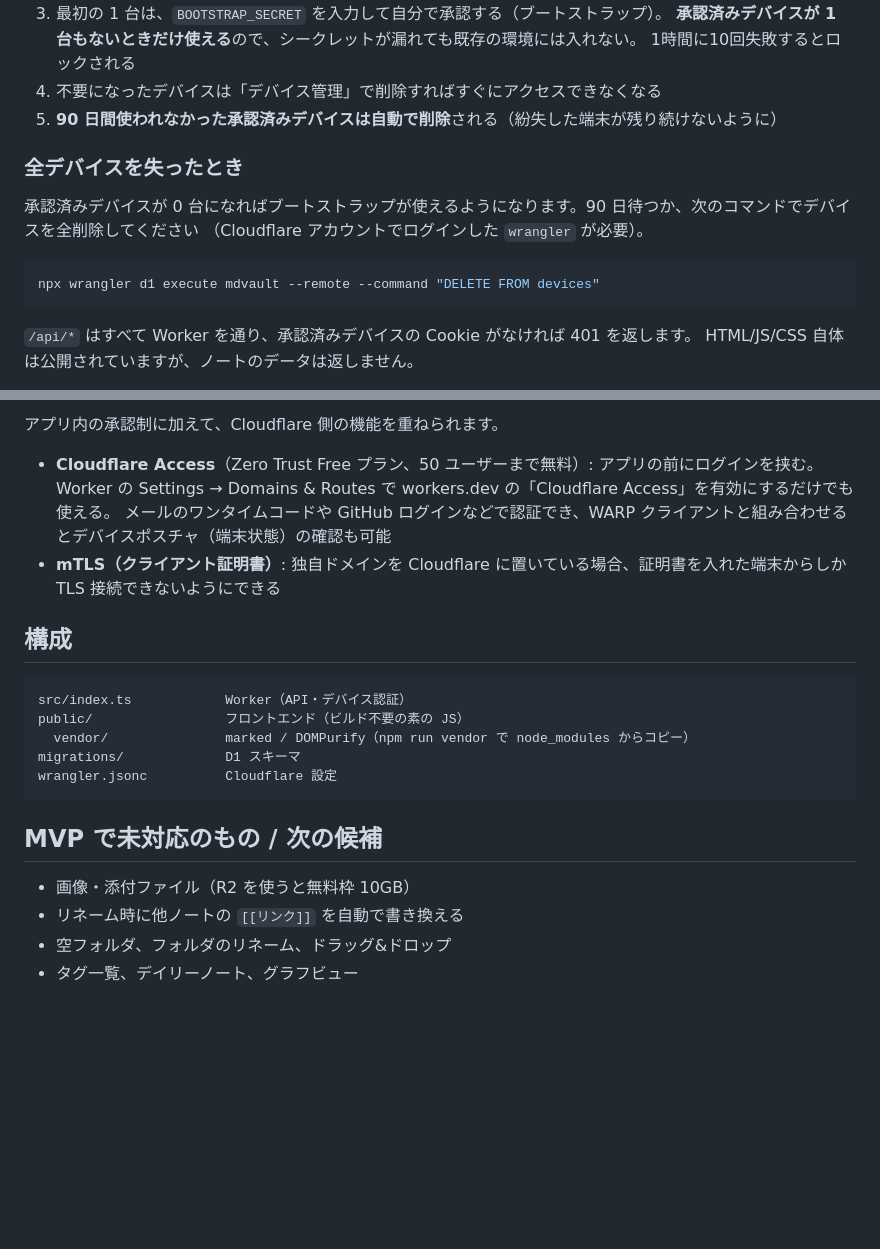
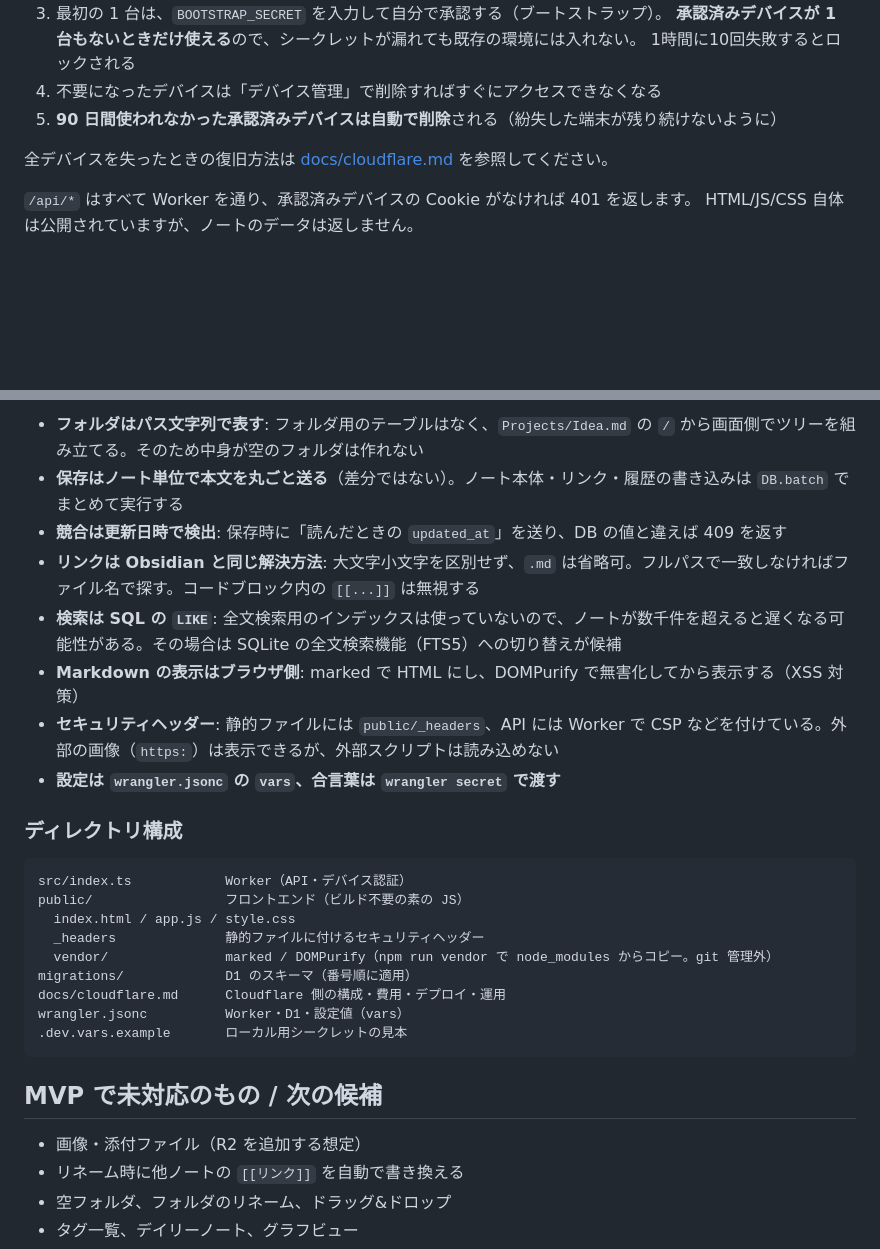
Before and after one commit to sai103/mdvault, a Markdown page: README.md, 2 parts joined by grey strips. GitHub-like rendering; blank space fills up the shorter version.

````diff
--- a/README.md
+++ b/README.md
@@ -34,14 +36,7 @@ Cloudflare 上で動く、個人用の Obsidian 風 Markdown ノートアプリ
 4. 不要になったデバイスは「デバイス管理」で削除すればすぐにアクセスできなくなる
 5. **90 日間使われなかった承認済みデバイスは自動で削除**される（紛失した端末が残り続けないように）
 
-### 全デバイスを失ったとき
-
-承認済みデバイスが 0 台になればブートストラップが使えるようになります。90 日待つか、次のコマンドでデバイスを全削除してください
-（Cloudflare アカウントでログインした `wrangler` が必要）。
-
-```bash
-npx wrangler d1 execute mdvault --remote --command "DELETE FROM devices"
-```
+全デバイスを失ったときの復旧方法は [docs/cloudflare.md](docs/cloudflare.md#全デバイスを失ったとき) を参照してください。
 
 `/api/*` はすべて Worker を通り、承認済みデバイスの Cookie がなければ 401 を返します。
 HTML/JS/CSS 自体は公開されていますが、ノートのデータは返しません。
@@ -121,24 +137,30 @@ npm run deploy
 
-アプリ内の承認制に加えて、Cloudflare 側の機能を重ねられます。
+- **フォルダはパス文字列で表す**: フォルダ用のテーブルはなく、`Projects/Idea.md` の `/` から画面側でツリーを組み立てる。そのため中身が空のフォルダは作れない
+- **保存はノート単位で本文を丸ごと送る**（差分ではない）。ノート本体・リンク・履歴の書き込みは `DB.batch` でまとめて実行する
+- **競合は更新日時で検出**: 保存時に「読んだときの `updated_at`」を送り、DB の値と違えば 409 を返す
+- **リンクは Obsidian と同じ解決方法**: 大文字小文字を区別せず、`.md` は省略可。フルパスで一致しなければファイル名で探す。コードブロック内の `[[...]]` は無視する
+- **検索は SQL の `LIKE`**: 全文検索用のインデックスは使っていないので、ノートが数千件を超えると遅くなる可能性がある。その場合は SQLite の全文検索機能（FTS5）への切り替えが候補
+- **Markdown の表示はブラウザ側**: marked で HTML にし、DOMPurify で無害化してから表示する（XSS 対策）
+- **セキュリティヘッダー**: 静的ファイルには `public/_headers`、API には Worker で CSP などを付けている。外部の画像（`https:`）は表示できるが、外部スクリプトは読み込めない
+- **設定は `wrangler.jsonc` の `vars`、合言葉は `wrangler secret` で渡す**
 
-- **Cloudflare Access**（Zero Trust Free プラン、50 ユーザーまで無料）: アプリの前にログインを挟む。
-  Worker の Settings → Domains & Routes で workers.dev の「Cloudflare Access」を有効にするだけでも使える。
-  メールのワンタイムコードや GitHub ログインなどで認証でき、WARP クライアントと組み合わせるとデバイスポスチャ（端末状態）の確認も可能
-- **mTLS（クライアント証明書）**: 独自ドメインを Cloudflare に置いている場合、証明書を入れた端末からしか TLS 接続できないようにできる
-
-## 構成
+### ディレクトリ構成
 
 ```
 src/index.ts            Worker（API・デバイス認証）
 public/                 フロントエンド（ビルド不要の素の JS）
-  vendor/               marked / DOMPurify（npm run vendor で node_modules からコピー）
-migrations/             D1 スキーマ
-wrangler.jsonc          Cloudflare 設定
+  index.html / app.js / style.css
+  _headers              静的ファイルに付けるセキュリティヘッダー
+  vendor/               marked / DOMPurify（npm run vendor で node_modules からコピー。git 管理外）
+migrations/             D1 のスキーマ（番号順に適用）
+docs/cloudflare.md      Cloudflare 側の構成・費用・デプロイ・運用
+wrangler.jsonc          Worker・D1・設定値（vars）
+.dev.vars.example       ローカル用シークレットの見本
 ```
 
 ## MVP で未対応のもの / 次の候補
 
-- 画像・添付ファイル（R2 を使うと無料枠 10GB）
+- 画像・添付ファイル（R2 を追加する想定）
 - リネーム時に他ノートの `[[リンク]]` を自動で書き換える
 - 空フォルダ、フォルダのリネーム、ドラッグ&ドロップ
 - タグ一覧、デイリーノート、グラフビュー
````
Also changed, not shown: other parts of README.md (+48 -25 lines), docs/cloudflare.md (added, +88 -0 lines).
